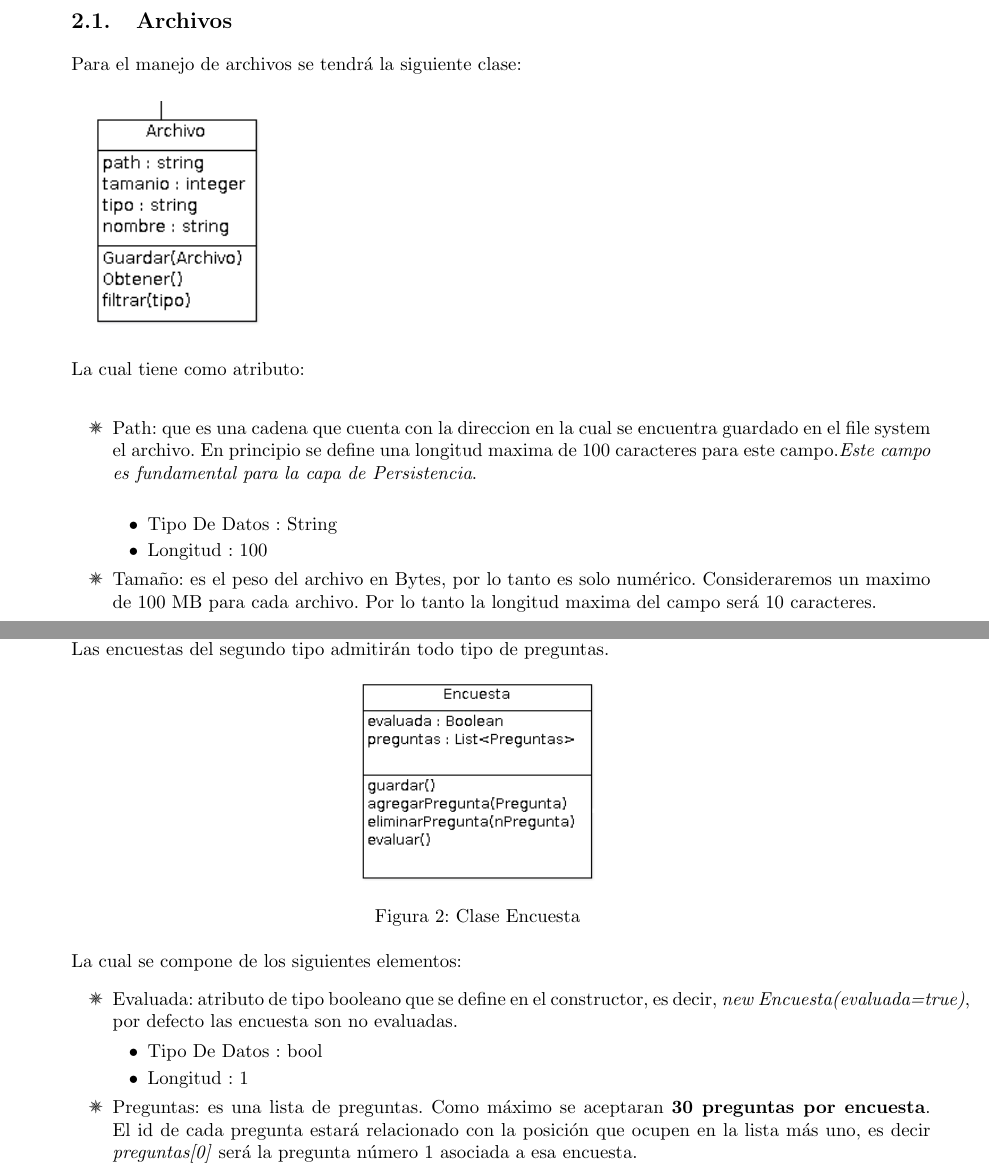
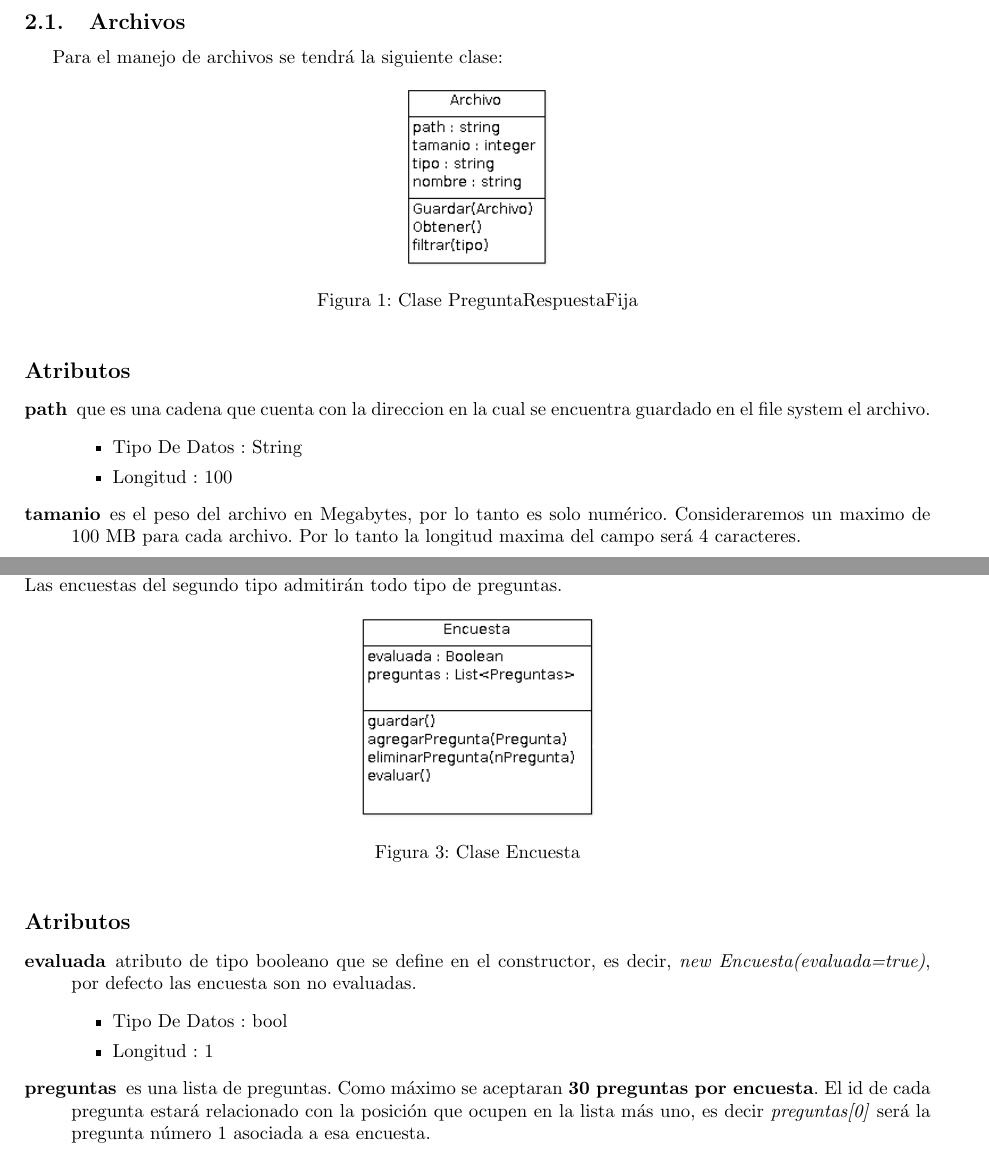
Before and after one commit to hugo-chavar/recursosfiubataller2, a LaTeX document (Prueba/doc/Edicion/Informe.tex): two parts of pages 3 and 5 of 9, joined at a grey line, cut so that both start at the same text. Compiled offline with pdfLaTeX.

Commit message:
Formateo

```diff
--- a/Prueba/doc/Edicion/Informe.tex
+++ b/Prueba/doc/Edicion/Informe.tex
@@ -100,21 +100,29 @@ Los servicios que brindamos son:
 %\item
 
 	\end{itemize}
+\end{description}
 
 \subsection{Archivos}
-	Para el manejo de archivos se tendr\'a la siguiente clase:\\
+	Para el manejo de archivos se tendr\'a la siguiente clase:
 
-	\includegraphics[scale=0.7]{Archivo.png}
+%\includegraphics[scale=0.7]{Archivo.png}
+\begin{figure}[h]
+\centering
+\includegraphics[scale=0.8]{Archivo}
 
-	La cual tiene como atributo:\\
-	\begin{itemize}
-		\item Path: que es una cadena que cuenta con la direccion en la cual se encuentra guardado en el file system el archivo. En principio se define una longitud maxima de 100 caracteres para este campo.\textit{Este campo es fundamental para la capa de Persistencia}.\\
+\caption{Clase PreguntaRespuestaFija}
+\end{figure}
+
+\paragraph{\large{Atributos}}
+	%La cual tiene como atributo:\
+\begin{description}
+		\item[path] que es una cadena que cuenta con la direccion en la cual se encuentra guardado en el file system el archivo.
 		\begin{itemize}
 			\item Tipo De Datos : String
 			\item Longitud : 100
 		\end{itemize}
-		\item Tamaño: es el peso del archivo en Bytes, por lo tanto es solo num\'erico. Consideraremos un maximo de 100 MB para cada archivo. Por lo tanto la longitud maxima del campo ser\'a 10 caracteres.\\
+		\item[tamanio] es el peso del archivo en Megabytes, por lo tanto es solo num\'erico. Consideraremos un maximo de 100 MB para cada archivo. Por lo tanto la longitud maxima del campo ser\'a 4 caracteres.
 		\begin{itemize}
-\item Tipo De Datos : int
+			\item Tipo De Datos : Integer
 			\item Longitud : 10
 		\end{itemize}
@@ -188,14 +196,15 @@ Las encuestas del segundo tipo admitir\'an todo tipo de preguntas.
 \caption{Clase Encuesta}
 \end{figure}
 
-La cual se compone de los siguientes elementos:
-\begin{itemize}
-\item Evaluada: atributo de tipo booleano que se define en el constructor, es decir, \textit{new Encuesta(evaluada=true)}, por defecto las encuesta son no evaluadas.
+%La cual se compone de los siguientes elementos:
+\paragraph{\large{Atributos}}
+\begin{description}
+\item[evaluada] atributo de tipo booleano que se define en el constructor, es decir, \textit{new Encuesta(evaluada=true)}, por defecto las encuesta son no evaluadas.
 \begin{itemize}
 \item Tipo De Datos : bool
 \item Longitud : 1
 \end{itemize}
-\item Preguntas: es una lista de preguntas. Como m\'aximo se aceptaran \textbf{30 preguntas por encuesta}. El id de cada pregunta estar\'a relacionado con la posici\'on que ocupen en la lista m\'as uno, es decir \textit{preguntas[0]} ser\'a la pregunta n\'umero 1 asociada a esa encuesta.
+\item[preguntas] es una lista de preguntas. Como m\'aximo se aceptaran \textbf{30 preguntas por encuesta}. El id de cada pregunta estar\'a relacionado con la posici\'on que ocupen en la lista m\'as uno, es decir \textit{preguntas[0]} ser\'a la pregunta n\'umero 1 asociada a esa encuesta.
 \begin{itemize}
 \item Tipo De Datos : List $<$ String $>$
 \item Longitud : 30
```
Also changed, not shown: Prueba/doc/Edicion/Archivo.png, Prueba/doc/Edicion/Pregunta.png, Prueba/doc/Edicion/Informe.tex (42 more changed lines). Lines whose indentation alone changed are shown as unchanged.
